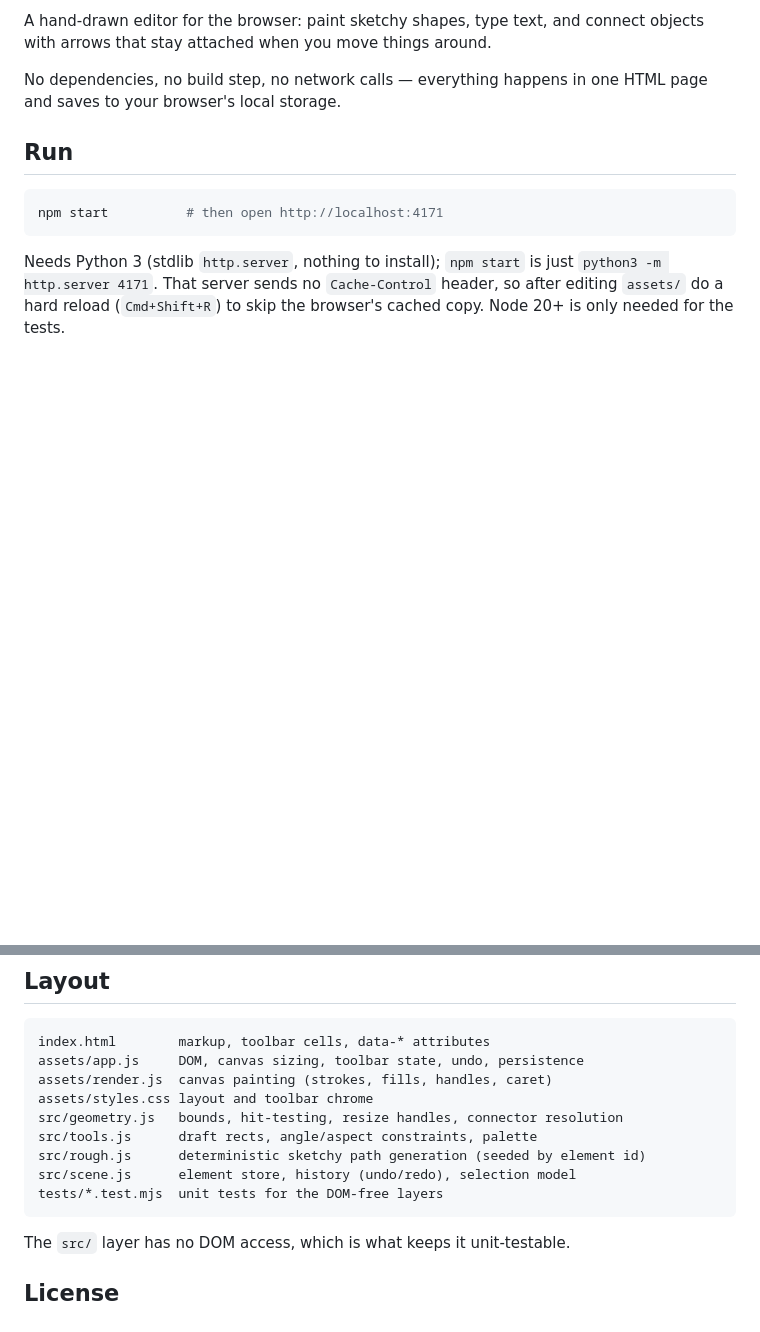
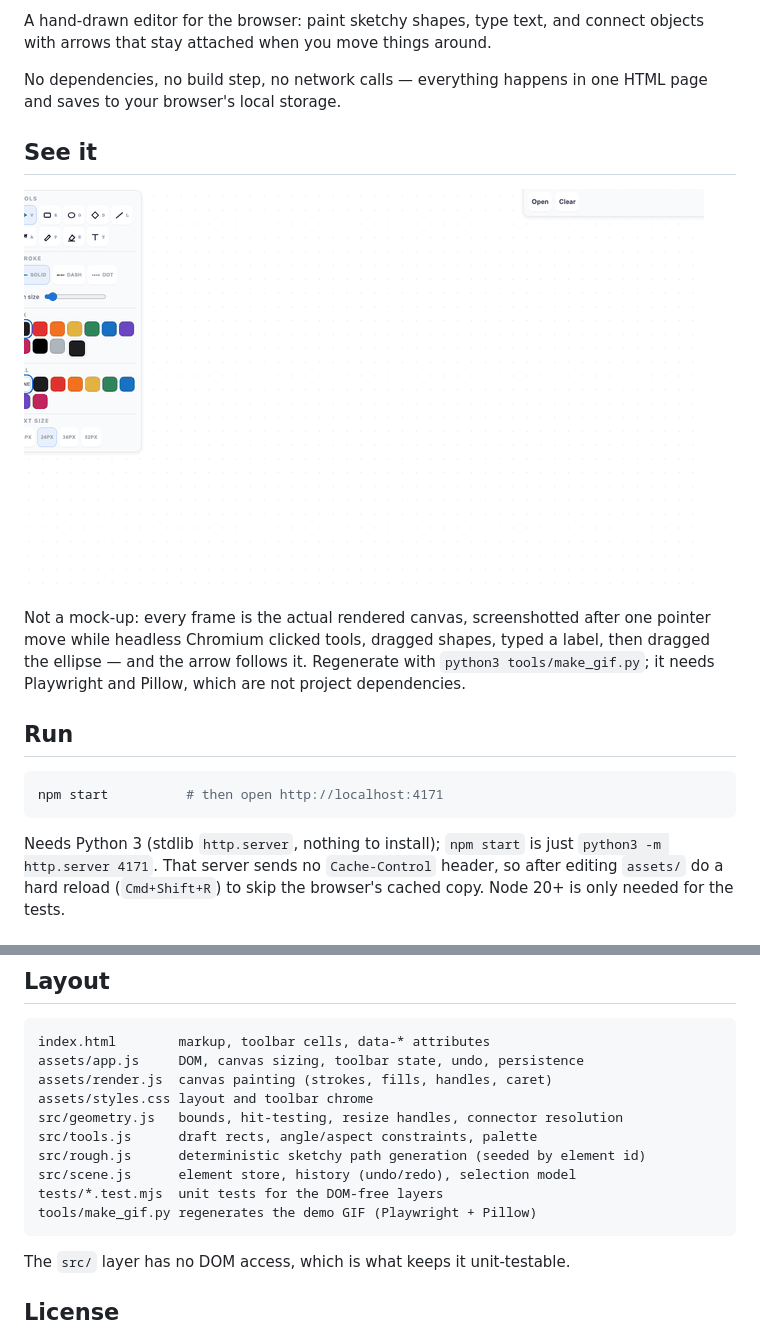
Before and after one commit to qike-ms/sketch-studio, a Markdown page: README.md, 2 parts joined by grey strips. Drawn GitHub-style; pictures changed too: assets/sketch-studio.gif (added); blank space fills up the shorter version.

Commit message:
docs: add 10s demo GIF and the script that records it

````diff
--- a/README.md
+++ b/README.md
@@ -12,6 +12,16 @@ connect objects with arrows that stay attached when you move things around.
 
 No dependencies, no build step, no network calls — everything happens in one
 HTML page and saves to your browser's local storage.
+
+## See it
+
+![Sketch Studio demo](assets/sketch-studio.gif)
+
+Not a mock-up: every frame is the actual rendered canvas, screenshotted after
+one pointer move while headless Chromium clicked tools, dragged shapes, typed
+a label, then dragged the ellipse — and the arrow follows it. Regenerate with
+`python3 tools/make_gif.py`; it needs Playwright and Pillow, which are not
+project dependencies.
 
 ## Run
 
@@ -64,6 +74,7 @@ src/tools.js      draft rects, angle/aspect constraints, palette
 src/rough.js      deterministic sketchy path generation (seeded by element id)
 src/scene.js      element store, history (undo/redo), selection model
 tests/*.test.mjs  unit tests for the DOM-free layers
+tools/make_gif.py regenerates the demo GIF (Playwright + Pillow)
 ```
 
 The `src/` layer has no DOM access, which is what keeps it unit-testable.
````
Also changed, not shown: 2 other files.
